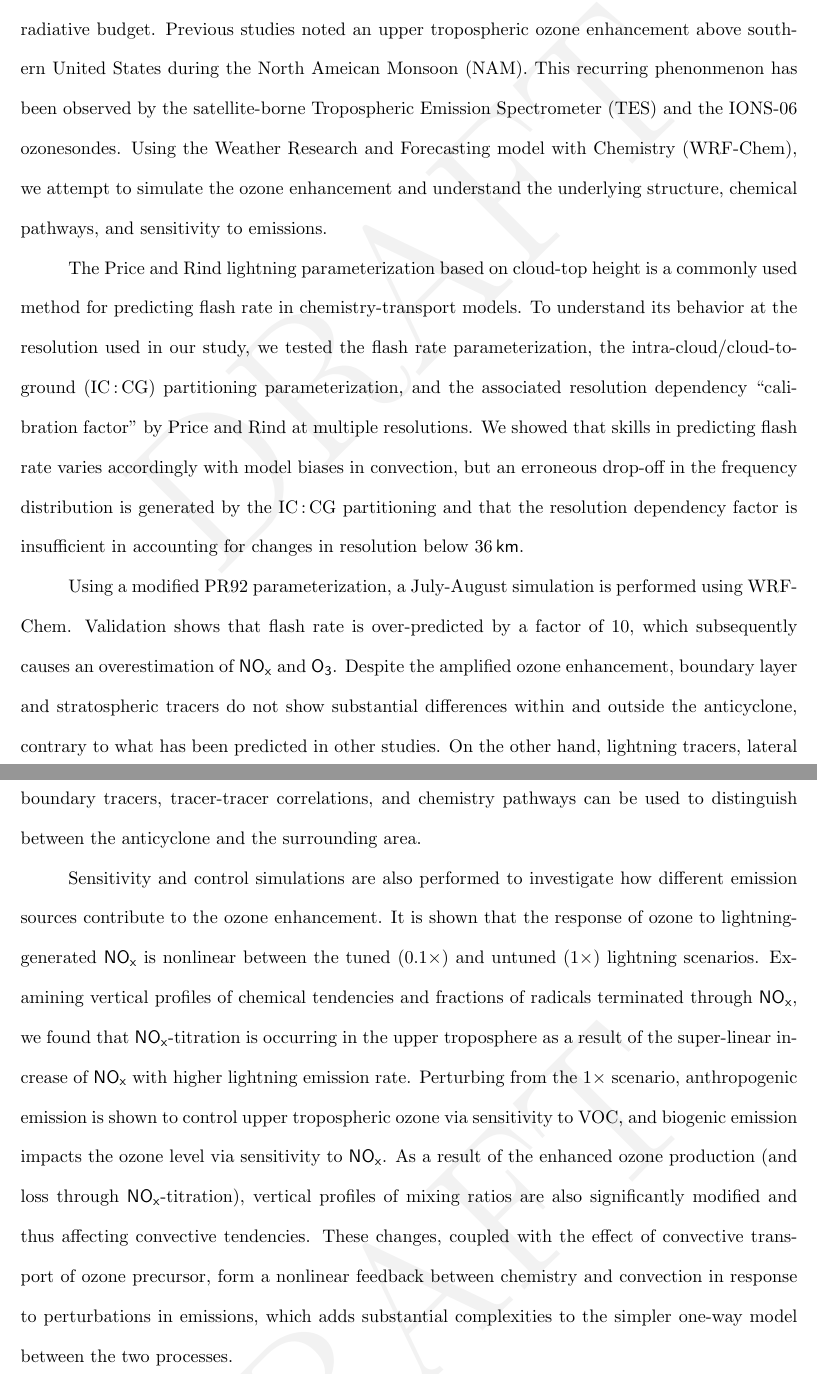
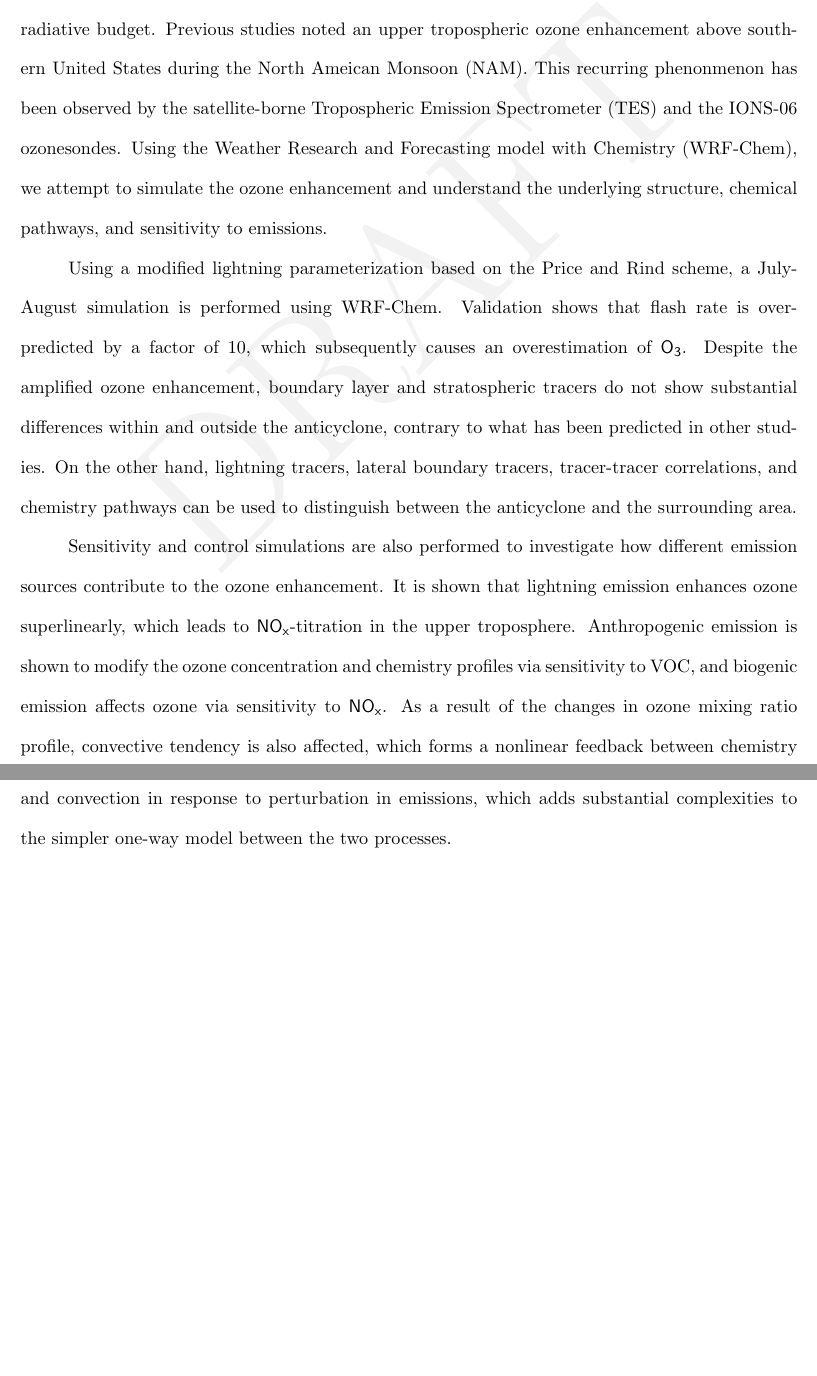
Before and after one commit to purinflash/Dissertation, a LaTeX thesis (Dissertation.tex, which reads frontmatter.tex): two parts of pages 3 and 4 of 133, joined at a grey line, cut so that both start at the same text, the shorter picture padded with empty space. Compiled offline with pdfLaTeX.

Commit message:
Shorten abstract
Shortened to the 350-word limit

```diff
--- a/frontmatter.tex
+++ b/frontmatter.tex
@@ -28,36 +28,22 @@ evaluated using the Weather Research and Forecasting Model with Chemistry (WRF-C
 	(WRF-Chem), we attempt to simulate the ozone enhancement and understand the underlying
 	structure, chemical pathways, and sensitivity to emissions.
 
-	The Price and Rind lightning parameterization based on cloud-top height is a commonly used
-	method for predicting flash rate in chemistry-transport models. To understand its behavior at the resolution
-	used in our study, we tested the flash rate parameterization, the intra-cloud/cloud-to-ground
-	(IC\,:\,CG) partitioning parameterization, and the associated resolution dependency ``calibration
-	factor'' by Price and Rind at multiple resolutions. We showed that skills in predicting flash rate
-	varies accordingly with model biases in convection, but an erroneous drop-off in the frequency
-	distribution is generated by the IC\,:\,CG partitioning and that the resolution dependency factor
-	is insufficient in accounting for changes in resolution below 36\,\unit{km}.
-
-	Using a modified PR92 parameterization, a July-August simulation is performed using WRF-Chem.
+	Using a modified lightning parameterization based on the Price and Rind scheme, a July-August simulation is performed using WRF-Chem.
 	Validation shows that flash rate is over-predicted by a factor of 10, which subsequently causes
-	an overestimation of \chem{NO_x} and \chem{O_3}. Despite the amplified ozone
+	an overestimation of \chem{O_3}. Despite the amplified ozone
 	enhancement, boundary layer and stratospheric tracers do not show substantial
 	differences within and outside the anticyclone, contrary to what has been predicted in other studies. On the other hand, lightning tracers, lateral
 	boundary tracers, tracer-tracer correlations, and chemistry pathways can be used to distinguish
 	between the anticyclone and the surrounding area.
 
 	Sensitivity and control simulations are also performed to investigate how different emission sources
-	contribute to the ozone enhancement. It is shown that the response of ozone to lightning-generated
-	\chem{NO_x} is nonlinear between the tuned ($0.1\times$) and untuned ($1\times$) lightning scenarios.
-	Examining vertical profiles of chemical tendencies and fractions of radicals terminated through
-	\chem{NO_x}, we found that \chem{NO_x}-titration is occurring in the upper troposphere as a
-	result of the super-linear increase of \chem{NO_x} with higher lightning emission rate.
-	Perturbing from the $1\times$ scenario, anthropogenic emission is shown to control upper
-	tropospheric ozone via sensitivity to VOC, and biogenic emission impacts the ozone level via
-	sensitivity to \chem{NO_x}. As a result of the enhanced ozone production (and loss through
-	\chem{NO_x}-titration), vertical profiles of mixing ratios are also significantly modified and thus
-	affecting convective tendencies. These changes, coupled with the effect of convective transport
-	of ozone precursor, form a nonlinear feedback between chemistry and convection in response
-	to perturbations in emissions, which adds substantial complexities to the simpler one-way model between the two processes.
+	contribute to the ozone enhancement. It is shown that lightning emission enhances ozone superlinearly,
+	which leads to \chem{NO_x}-titration in the upper troposphere. Anthropogenic emission is shown to
+	modify the ozone concentration and chemistry profiles via sensitivity to VOC, and biogenic emission
+	affects ozone via sensitivity to \chem{NO_x}. As a result of the changes in ozone mixing ratio profile,
+	convective tendency is also affected, which forms a nonlinear feedback between chemistry and convection
+	in response to perturbation in emissions, which adds substantial complexities to the simpler one-way
+	model between the two processes.
 }
 
 \dedication[Dedication]{	% NEVER use \OnePageChapter here.
```
